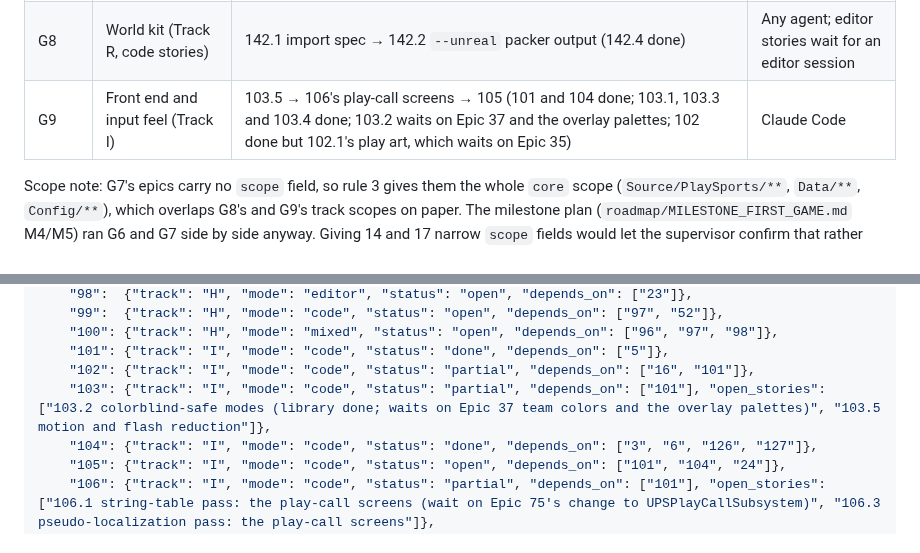
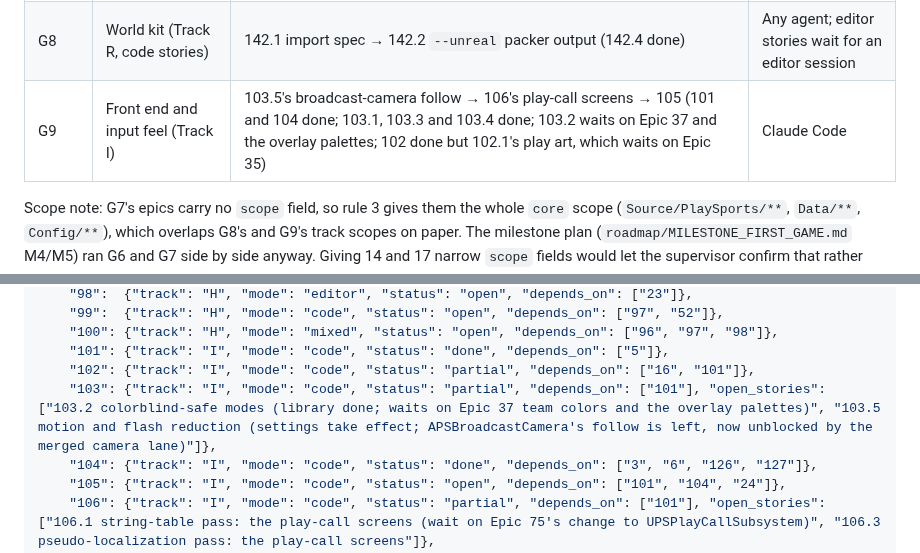
Before and after one commit to agentchieflou/play-sports, a Markdown page: roadmap/PARALLEL.md, 2 parts joined by grey strips. Drawn GitHub-style.

Commit message:
PARALLEL.md: 103.5's settings are in (#111); the broadcast camera's follow is left
Co-Authored-By: Claude Opus 5.5 <noreply@anthropic.com>
Claude-Session: https://claude.ai/code/session_01Qpt1eHqawSsVVojVf9S7iZ

```diff
--- a/roadmap/PARALLEL.md
+++ b/roadmap/PARALLEL.md
@@ -43,7 +43,7 @@ These groups can run at the same time (see the scope note under the table):
 | G5 | Bridge track | 25: 25.3 MCP server and 25.5 router done; 25.1–25.2 Autonomix and 25.6 smoke test need an editor, 25.4 registration waits on the owner (then 118/119) | Any strong agent |
 | G7 | Phase 2 AI | 17.4 (blown-coverage reactions done; the scramble drill and blocked-kick chaos are open), 17.5's device measurement (14, 15, 16, 18 done) | Any strong agent |
 | G8 | World kit (Track R, code stories) | 142.1 import spec → 142.2 `--unreal` packer output (142.4 done) | Any agent; editor stories wait for an editor session |
-| G9 | Front end and input feel (Track I) | 103.5 → 106's play-call screens → 105 (101 and 104 done; 103.1, 103.3 and 103.4 done; 103.2 waits on Epic 37 and the overlay palettes; 102 done but 102.1's play art, which waits on Epic 35) | Claude Code |
+| G9 | Front end and input feel (Track I) | 103.5's broadcast-camera follow → 106's play-call screens → 105 (101 and 104 done; 103.1, 103.3 and 103.4 done; 103.2 waits on Epic 37 and the overlay palettes; 102 done but 102.1's play art, which waits on Epic 35) | Claude Code |
 
 Scope note: G7's epics carry no `scope` field, so rule 3 gives them the whole `core` scope
 (`Source/PlaySports/**`, `Data/**`, `Config/**`), which overlaps G8's and G9's track scopes on
@@ -202,7 +202,7 @@ one CI run) rather than re-merging main into each PR after every landing.
     "100": {"track": "H", "mode": "mixed", "status": "open", "depends_on": ["96", "97", "98"]},
     "101": {"track": "I", "mode": "code", "status": "done", "depends_on": ["5"]},
     "102": {"track": "I", "mode": "code", "status": "partial", "depends_on": ["16", "101"]},
-    "103": {"track": "I", "mode": "code", "status": "partial", "depends_on": ["101"], "open_stories": ["103.2 colorblind-safe modes (library done; waits on Epic 37 team colors and the overlay palettes)", "103.5 motion and flash reduction"]},
+    "103": {"track": "I", "mode": "code", "status": "partial", "depends_on": ["101"], "open_stories": ["103.2 colorblind-safe modes (library done; waits on Epic 37 team colors and the overlay palettes)", "103.5 motion and flash reduction (settings take effect; APSBroadcastCamera's follow is left, now unblocked by the merged camera lane)"]},
     "104": {"track": "I", "mode": "code", "status": "done", "depends_on": ["3", "6", "126", "127"]},
     "105": {"track": "I", "mode": "code", "status": "open", "depends_on": ["101", "104", "24"]},
     "106": {"track": "I", "mode": "code", "status": "partial", "depends_on": ["101"], "open_stories": ["106.1 string-table pass: the play-call screens (wait on Epic 75's change to UPSPlayCallSubsystem)", "106.3 pseudo-localization pass: the play-call screens"]},
```
